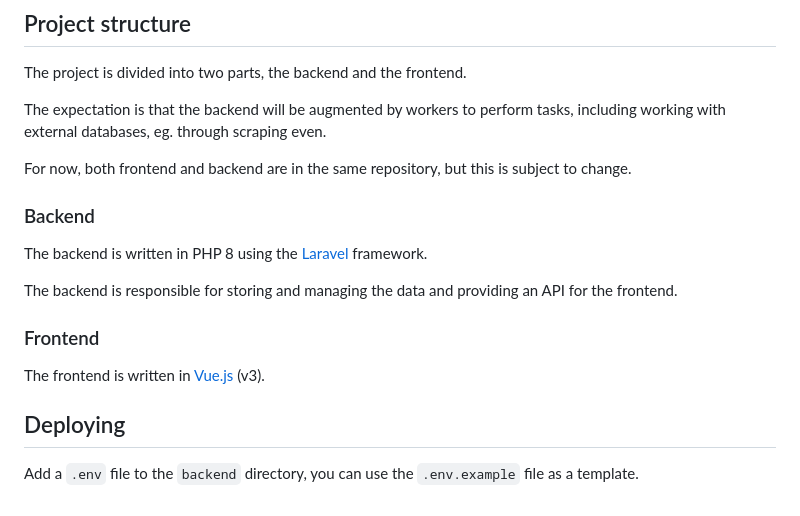
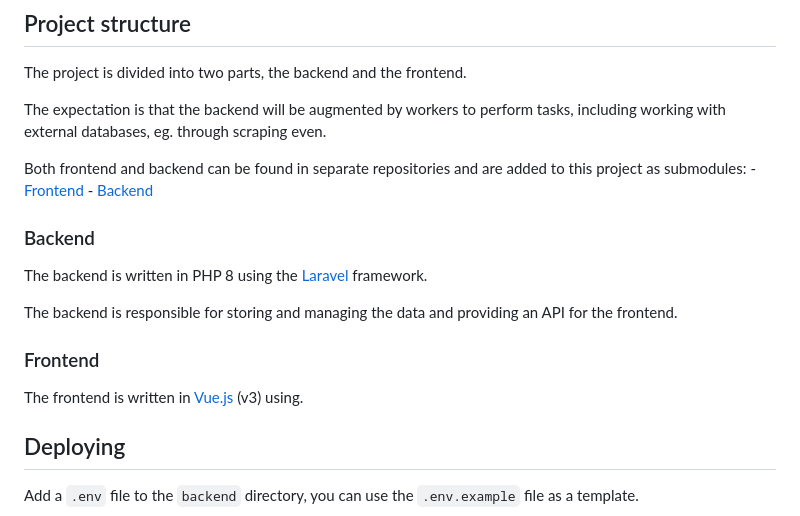
Before and after one commit to zdenecek/mff-rocnikovy-projekt, a Markdown page: README.md, the part around the change. Rendered like a GitHub page.

Commit message:
update readme with submodule

```diff
--- a/README.md
+++ b/README.md
@@ -41,7 +41,9 @@ The project is divided into two parts, the backend and the frontend.
 
 The expectation is that the backend will be augmented by workers to perform tasks, including working with external databases, eg. through scraping even.
 
-For now, both frontend and backend are in the same repository, but this is subject to change.
+Both frontend and backend can be found in separate repositories and are added to this project as submodules:
+    - [Frontend](https://github.com/zdenecek/matrikabs-front)
+    - [Backend](https://github.com/zdenecek/matrikabs)
 
 ### Backend
 
@@ -51,7 +53,7 @@ The backend is responsible for storing and managing the data and providing an AP
 
 ### Frontend
 
-The frontend is written in [Vue.js](https://vuejs.org/) (v3).
+The frontend is written in [Vue.js](https://vuejs.org/) (v3) using.
 
 ## Deploying
 
```
